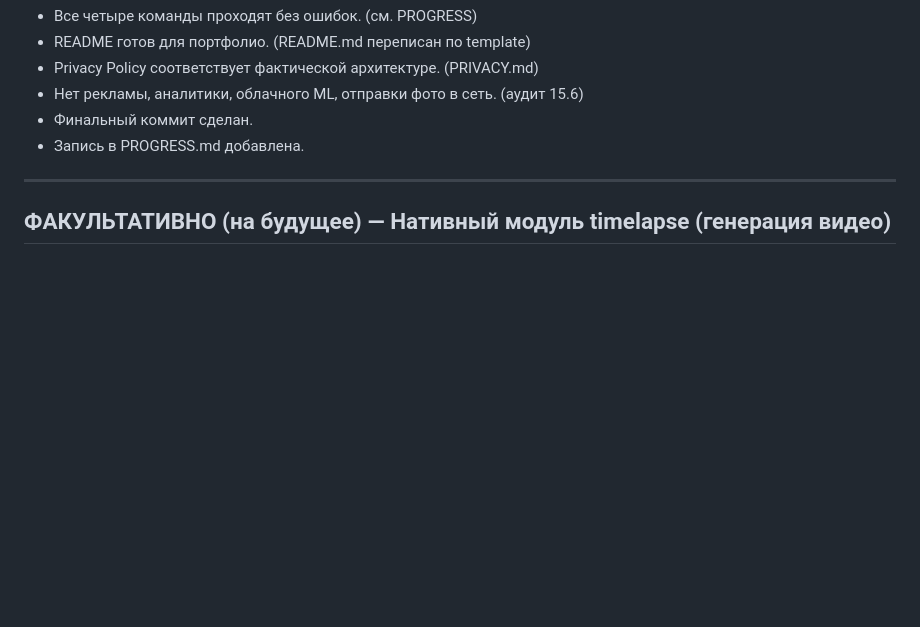
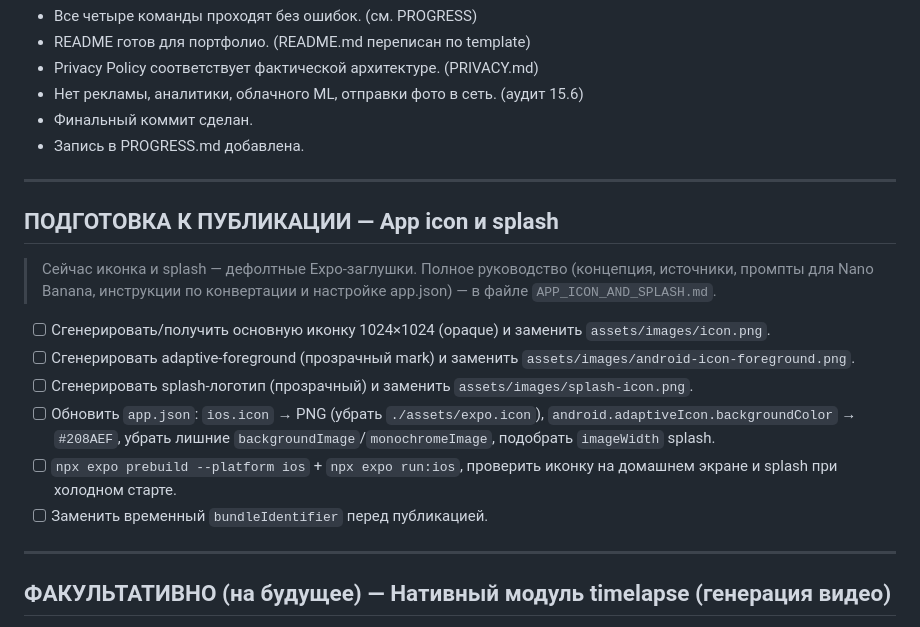
Before and after one commit to AleksMolch/progress-visualizer-app, a Markdown page: TODO.md, the part around the change. Rendered like a GitHub page; blank space fills up the shorter version.

Commit message:
docs: план обновления app icon и splash + промпты и инструкции (APP_ICON_AND_SPLASH.md)

```diff
--- a/TODO.md
+++ b/TODO.md
@@ -493,6 +493,27 @@ npx expo-doctor
 
 ---
 
+## ПОДГОТОВКА К ПУБЛИКАЦИИ — App icon и splash
+
+> Сейчас иконка и splash — дефолтные Expo-заглушки. Полное руководство
+> (концепция, источники, промпты для Nano Banana, инструкции по конвертации
+> и настройке app.json) — в файле `APP_ICON_AND_SPLASH.md`.
+
+- [ ] Сгенерировать/получить основную иконку 1024×1024 (opaque) и заменить
+      `assets/images/icon.png`.
+- [ ] Сгенерировать adaptive-foreground (прозрачный mark) и заменить
+      `assets/images/android-icon-foreground.png`.
+- [ ] Сгенерировать splash-логотип (прозрачный) и заменить
+      `assets/images/splash-icon.png`.
+- [ ] Обновить `app.json`: `ios.icon` → PNG (убрать `./assets/expo.icon`),
+      `android.adaptiveIcon.backgroundColor` → `#208AEF`, убрать лишние
+      `backgroundImage`/`monochromeImage`, подобрать `imageWidth` splash.
+- [ ] `npx expo prebuild --platform ios` + `npx expo run:ios`, проверить
+      иконку на домашнем экране и splash при холодном старте.
+- [ ] Заменить временный `bundleIdentifier` перед публикацией.
+
+---
+
 ## ФАКУЛЬТАТИВНО (на будущее) — Нативный модуль timelapse (генерация видео)
 
 > Это НЕ обязательная задача MVP. Реализуется только по отдельному решению
```
Also changed, not shown: APP_ICON_AND_SPLASH.md (added, +147 -0 lines).
